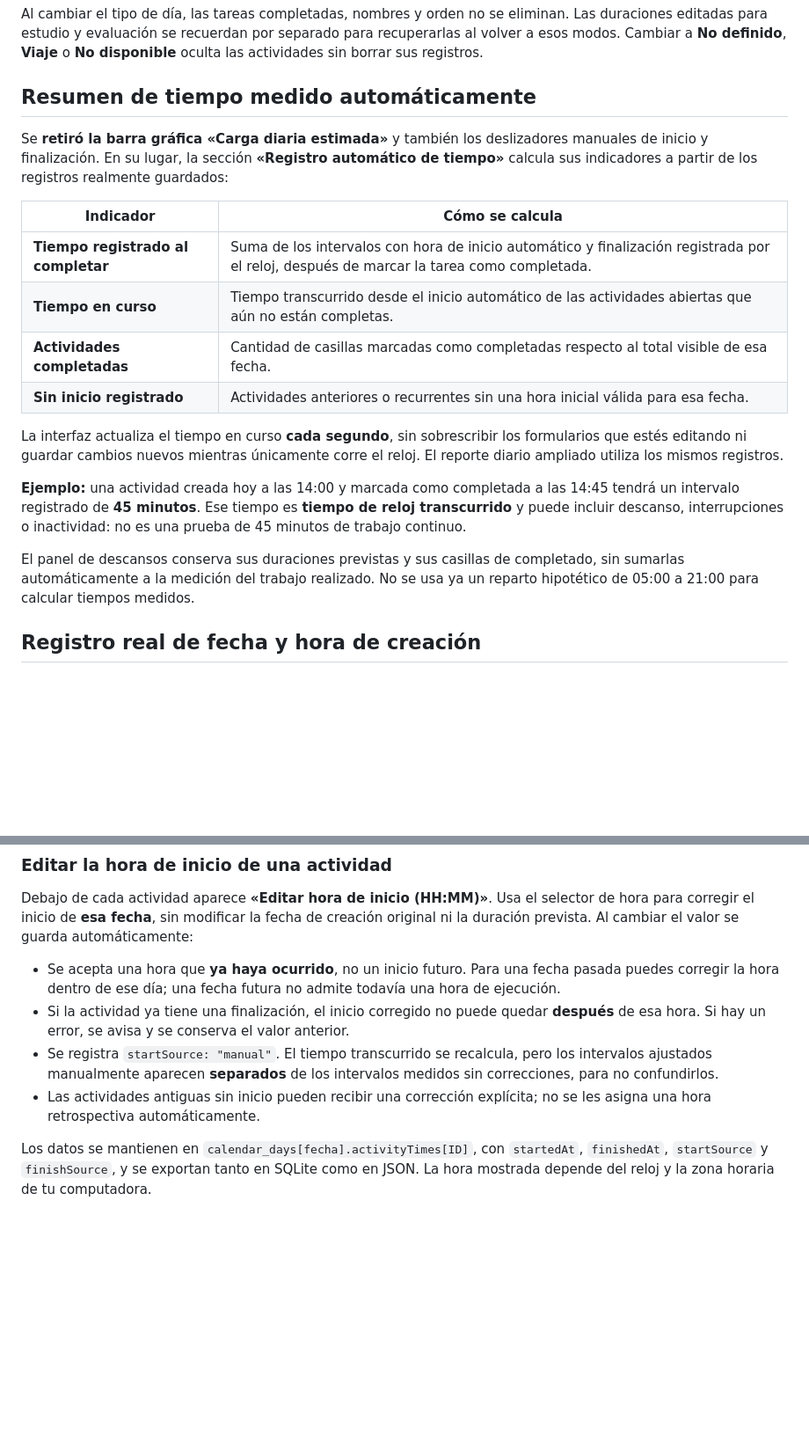
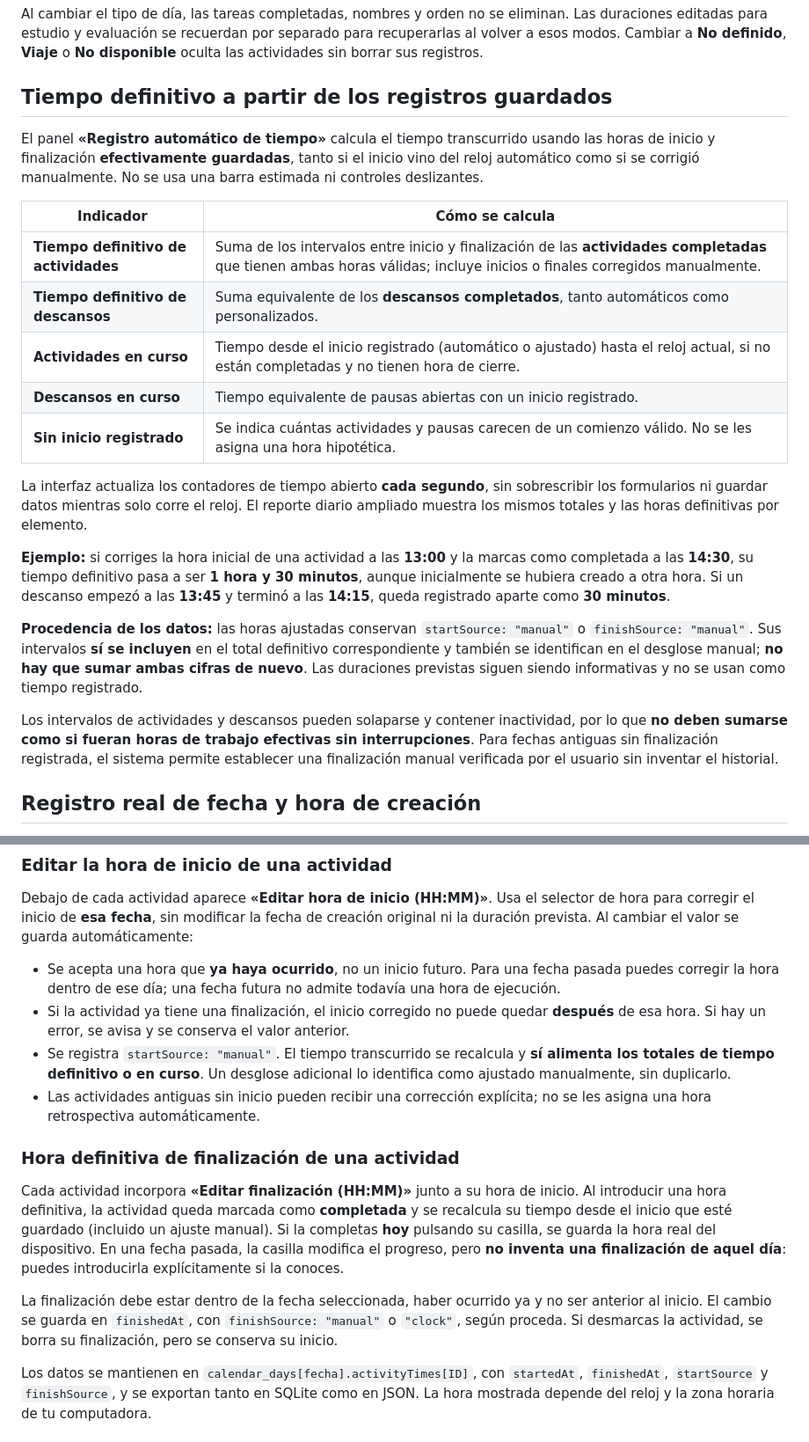
Before and after one commit to PedroPabloRG/study-calendar, a Markdown page: README.md, 2 parts joined by grey strips. Shown at 88% size. GitHub-like rendering; blank space fills up the shorter version.

Commit message:
Document definitive duration calculations from manual start/end times for tasks and breaks

```diff
--- a/README.md
+++ b/README.md
@@ -69,22 +69,25 @@ Después de asignar **Día de proyecto** desde la selección múltiple, abre una
 
 Al cambiar el tipo de día, las tareas completadas, nombres y orden no se eliminan. Las duraciones editadas para estudio y evaluación se recuerdan por separado para recuperarlas al volver a esos modos. Cambiar a **No definido**, **Viaje** o **No disponible** oculta las actividades sin borrar sus registros.
 
-## Resumen de tiempo medido automáticamente
+## Tiempo definitivo a partir de los registros guardados
 
-Se **retiró la barra gráfica «Carga diaria estimada»** y también los deslizadores manuales de inicio y finalización. En su lugar, la sección **«Registro automático de tiempo»** calcula sus indicadores a partir de los registros realmente guardados:
+El panel **«Registro automático de tiempo»** calcula el tiempo transcurrido usando las horas de inicio y finalización **efectivamente guardadas**, tanto si el inicio vino del reloj automático como si se corrigió manualmente. No se usa una barra estimada ni controles deslizantes.
 
 | Indicador | Cómo se calcula |
 | --- | --- |
-| **Tiempo registrado al completar** | Suma de los intervalos con hora de inicio automático y finalización registrada por el reloj, después de marcar la tarea como completada. |
-| **Tiempo en curso** | Tiempo transcurrido desde el inicio automático de las actividades abiertas que aún no están completas. |
-| **Actividades completadas** | Cantidad de casillas marcadas como completadas respecto al total visible de esa fecha. |
-| **Sin inicio registrado** | Actividades anteriores o recurrentes sin una hora inicial válida para esa fecha. |
+| **Tiempo definitivo de actividades** | Suma de los intervalos entre inicio y finalización de las **actividades completadas** que tienen ambas horas válidas; incluye inicios o finales corregidos manualmente. |
+| **Tiempo definitivo de descansos** | Suma equivalente de los **descansos completados**, tanto automáticos como personalizados. |
+| **Actividades en curso** | Tiempo desde el inicio registrado (automático o ajustado) hasta el reloj actual, si no están completadas y no tienen hora de cierre. |
+| **Descansos en curso** | Tiempo equivalente de pausas abiertas con un inicio registrado. |
+| **Sin inicio registrado** | Se indica cuántas actividades y pausas carecen de un comienzo válido. No se les asigna una hora hipotética. |
 
-La interfaz actualiza el tiempo en curso **cada segundo**, sin sobrescribir los formularios que estés editando ni guardar cambios nuevos mientras únicamente corre el reloj. El reporte diario ampliado utiliza los mismos registros.
+La interfaz actualiza los contadores de tiempo abierto **cada segundo**, sin sobrescribir los formularios ni guardar datos mientras solo corre el reloj. El reporte diario ampliado muestra los mismos totales y las horas definitivas por elemento.
 
-**Ejemplo:** una actividad creada hoy a las 14:00 y marcada como completada a las 14:45 tendrá un intervalo registrado de **45 minutos**. Ese tiempo es **tiempo de reloj transcurrido** y puede incluir descanso, interrupciones o inactividad: no es una prueba de 45 minutos de trabajo continuo.
+**Ejemplo:** si corriges la hora inicial de una actividad a las **13:00** y la marcas como completada a las **14:30**, su tiempo definitivo pasa a ser **1 hora y 30 minutos**, aunque inicialmente se hubiera creado a otra hora. Si un descanso empezó a las **13:45** y terminó a las **14:15**, queda registrado aparte como **30 minutos**.
 
-El panel de descansos conserva sus duraciones previstas y sus casillas de completado, sin sumarlas automáticamente a la medición del trabajo realizado. No se usa ya un reparto hipotético de 05:00 a 21:00 para calcular tiempos medidos.
+**Procedencia de los datos:** las horas ajustadas conservan `startSource: "manual"` o `finishSource: "manual"`. Sus intervalos **sí se incluyen** en el total definitivo correspondiente y también se identifican en el desglose manual; **no hay que sumar ambas cifras de nuevo**. Las duraciones previstas siguen siendo informativas y no se usan como tiempo registrado.
+
+Los intervalos de actividades y descansos pueden solaparse y contener inactividad, por lo que **no deben sumarse como si fueran horas de trabajo efectivas sin interrupciones**. Para fechas antiguas sin finalización registrada, el sistema permite establecer una finalización manual verificada por el usuario sin inventar el historial.
 
 ## Registro real de fecha y hora de creación
 
@@ -115,8 +118,14 @@ Debajo de cada actividad aparece **«Editar hora de inicio (HH:MM)»**. Usa el s
 
 - Se acepta una hora que **ya haya ocurrido**, no un inicio futuro. Para una fecha pasada puedes corregir la hora dentro de ese día; una fecha futura no admite todavía una hora de ejecución.
 - Si la actividad ya tiene una finalización, el inicio corregido no puede quedar **después** de esa hora. Si hay un error, se avisa y se conserva el valor anterior.
-- Se registra `startSource: "manual"`. El tiempo transcurrido se recalcula, pero los intervalos ajustados manualmente aparecen **separados** de los intervalos medidos sin correcciones, para no confundirlos.
+- Se registra `startSource: "manual"`. El tiempo transcurrido se recalcula y **sí alimenta los totales de tiempo definitivo o en curso**. Un desglose adicional lo identifica como ajustado manualmente, sin duplicarlo.
 - Las actividades antiguas sin inicio pueden recibir una corrección explícita; no se les asigna una hora retrospectiva automáticamente.
+
+### Hora definitiva de finalización de una actividad
+
+Cada actividad incorpora **«Editar finalización (HH:MM)»** junto a su hora de inicio. Al introducir una hora definitiva, la actividad queda marcada como **completada** y se recalcula su tiempo desde el inicio que esté guardado (incluido un ajuste manual). Si la completas **hoy** pulsando su casilla, se guarda la hora real del dispositivo. En una fecha pasada, la casilla modifica el progreso, pero **no inventa una finalización de aquel día**: puedes introducirla explícitamente si la conoces.
+
+La finalización debe estar dentro de la fecha seleccionada, haber ocurrido ya y no ser anterior al inicio. El cambio se guarda en `finishedAt`, con `finishSource: "manual"` o `"clock"`, según proceda. Si desmarcas la actividad, se borra su finalización, pero se conserva su inicio.
 
 Los datos se mantienen en `calendar_days[fecha].activityTimes[ID]`, con `startedAt`, `finishedAt`, `startSource` y `finishSource`, y se exportan tanto en SQLite como en JSON. La hora mostrada depende del reloj y la zona horaria de tu computadora.
 
```
Also changed, not shown: other parts of README.md (+4 -3 lines).
